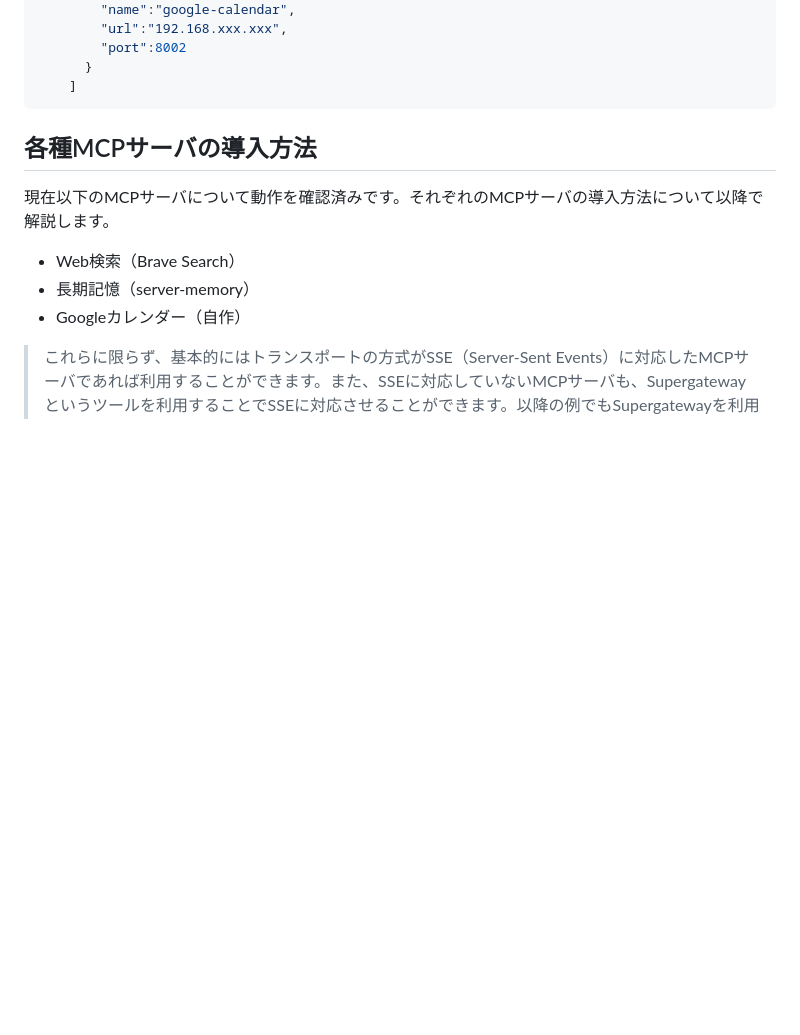
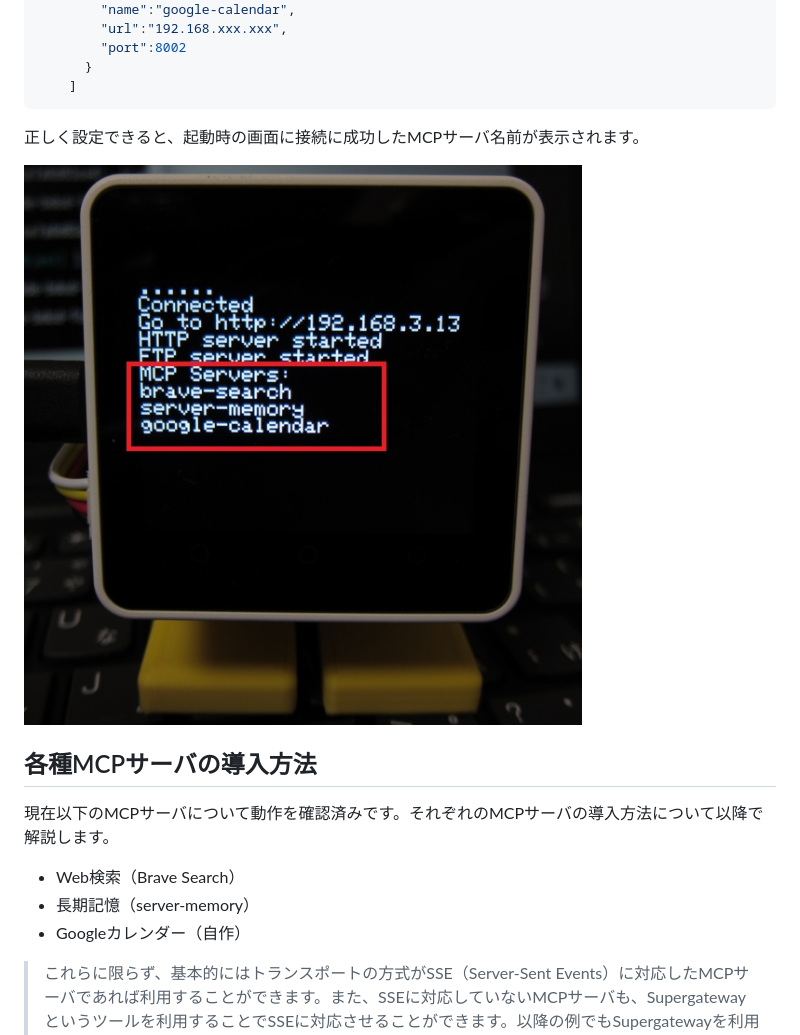
Before and after one commit to ronron-gh/AI_StackChan_Ex, a Markdown page: doc/mcp.md, the part around the change. Rendered like a GitHub page; pictures changed too: images/mcp_config.jpg (added); blank space fills up the shorter version.

````diff
--- a/doc/mcp.md
+++ b/doc/mcp.md
@@ -41,6 +41,11 @@ llm:
       }
     ]
 ```
+
+正しく設定できると、起動時の画面に接続に成功したMCPサーバ名前が表示されます。
+
+![](../images/mcp_config.jpg)
+
 
 ## 各種MCPサーバの導入方法
 現在以下のMCPサーバについて動作を確認済みです。それぞれのMCPサーバの導入方法について以降で解説します。
````
Also changed, not shown: doc/mcp_en.md (+4 -0 lines).
